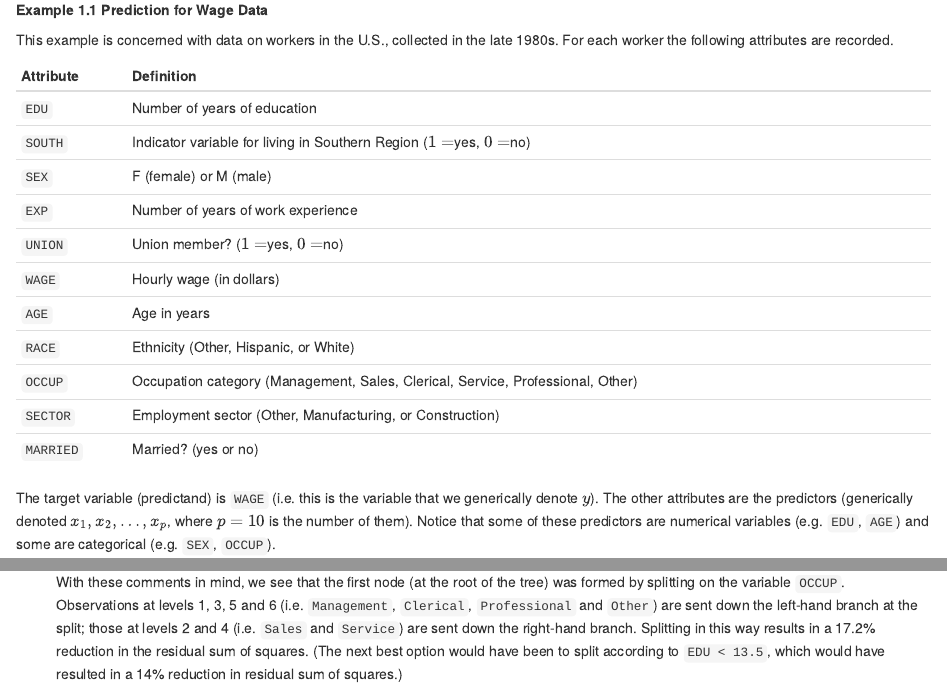
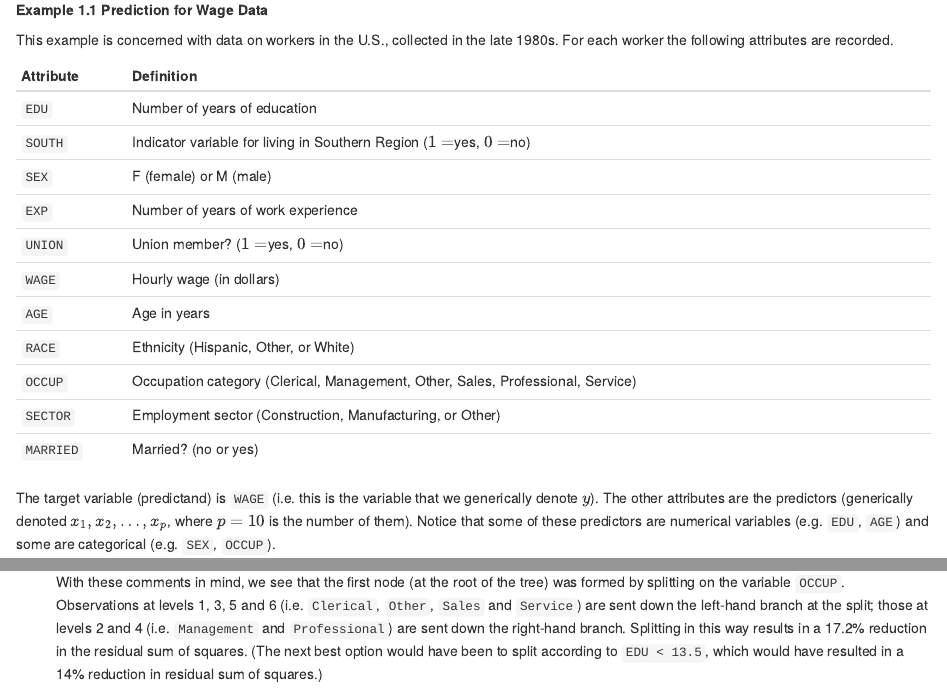
Before and after one commit to jmarshallnz/161324, an R Markdown document (notes/04-prediction.Rmd): the page in a window 1100 px wide, from 1730 px down, and a second part further down, joined at a grey line. Rendered offline with R 4.5, knitr and Pandoc, with nearby package versions; the code chunks are not run, so their results and figures are left out; drawn as R Markdown's standard HTML page in place of the format the file asks for.

Commit message:
fix description of levels of OCCUP and other factors in wage data example, thanks to Alex

```diff
--- a/notes/04-prediction.Rmd
+++ b/notes/04-prediction.Rmd
@@ -172,10 +172,10 @@ the late 1980s. For each worker the following attributes are recorded.
   `UNION`     Union member? ($1=$yes, $0=$no)
   `WAGE`      Hourly wage (in dollars)
   `AGE`       Age in years
-  `RACE`      Ethnicity (Other, Hispanic, or White)
-  `OCCUP`     Occupation category (Management, Sales, Clerical, Service, Professional, Other)
-  `SECTOR`    Employment sector (Other, Manufacturing, or Construction)
-  `MARRIED`   Married? (yes or no)
+  `RACE`      Ethnicity (Hispanic, Other, or White)
+  `OCCUP`     Occupation category (Clerical, Management, Other, Sales, Professional, Service)
+  `SECTOR`    Employment sector (Construction, Manufacturing, or Other)
+  `MARRIED`   Married? (no or yes)
 
 The target variable (predictand) is `WAGE` (i.e. this is the variable
 that we generically denote $y$). The other attributes are the predictors
@@ -1080,9 +1080,9 @@ Some points to note:
 
     With these comments in mind, we see that the first node (at the root
     of the tree) was formed by splitting on the variable `OCCUP`.
-    Observations at levels 1, 3, 5 and 6 (i.e. `Management`, `Clerical`,
-    `Professional` and `Other`) are sent down the left-hand branch at
-    the split; those at levels 2 and 4 (i.e. `Sales` and `Service`) are
+    Observations at levels 1, 3, 5 and 6 (i.e. `Clerical`, `Other`,
+    `Sales` and `Service`) are sent down the left-hand branch at
+    the split; those at levels 2 and 4 (i.e. `Management` and `Professional`) are
     sent down the right-hand branch. Splitting in this way results in a
     17.2% reduction in the residual sum of squares. (The next best
     option would have been to split according to `EDU < 13.5`, which
```
